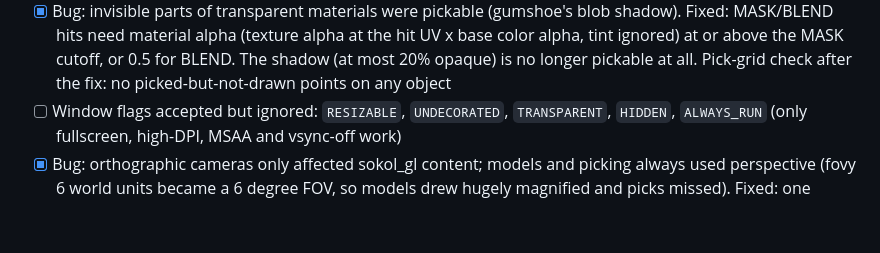
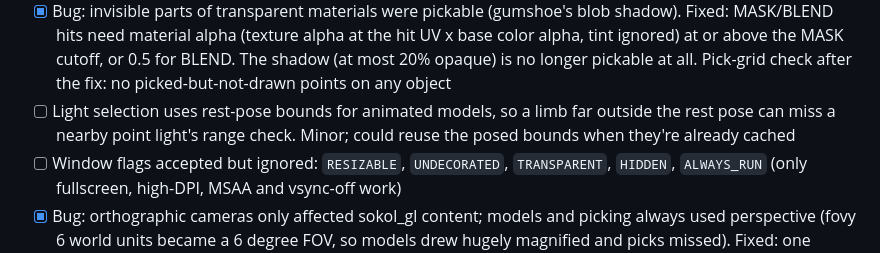
Before and after one commit to robknopf/libsk, a Markdown page: docs/TASKS.md, the part around the change. Rendered like a GitHub page; blank space fills up the shorter version.

Commit message:
docs(tasks): note light selection uses rest-pose bounds for animated models

```diff
--- a/docs/TASKS.md
+++ b/docs/TASKS.md
@@ -75,6 +75,9 @@ tick the box in the same commit.
       hit UV x base color alpha, tint ignored) at or above the MASK cutoff, or 0.5
       for BLEND. The shadow (at most 20% opaque) is no longer pickable at all.
       Pick-grid check after the fix: no picked-but-not-drawn points on any object
+- [ ] Light selection uses rest-pose bounds for animated models, so a limb far
+      outside the rest pose can miss a nearby point light's range check. Minor;
+      could reuse the posed bounds when they're already cached
 - [ ] Window flags accepted but ignored: `RESIZABLE`, `UNDECORATED`, `TRANSPARENT`,
       `HIDDEN`, `ALWAYS_RUN` (only fullscreen, high-DPI, MSAA and vsync-off work)
 - [x] Bug: orthographic cameras only affected sokol_gl content; models and
```
